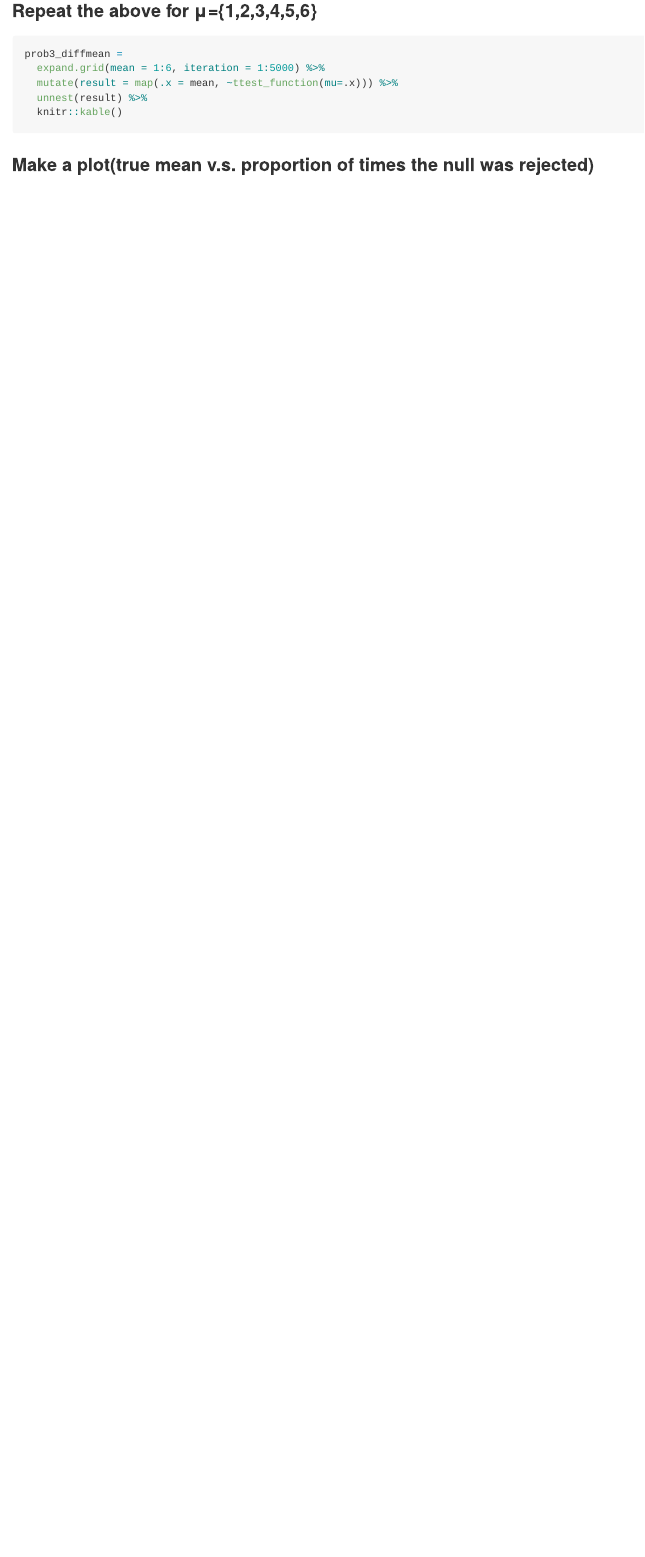
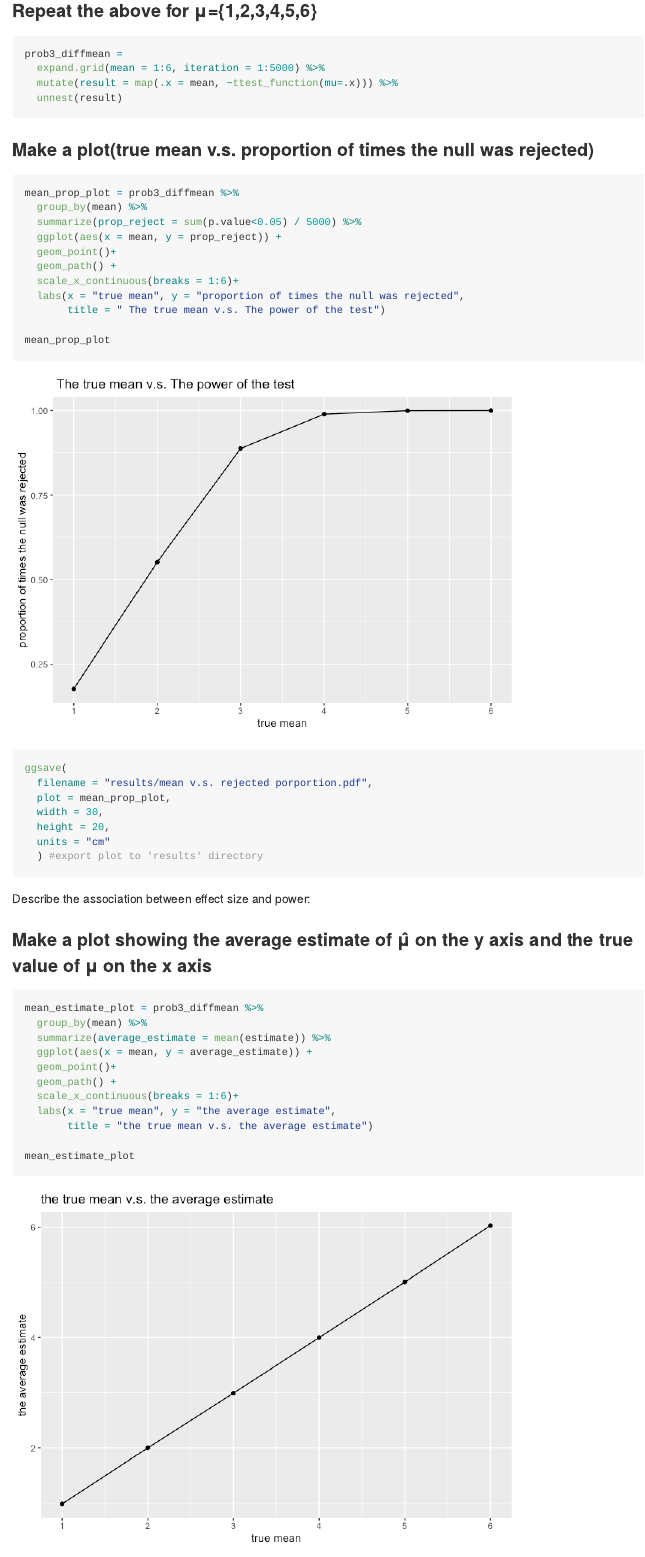
Before and after one commit to qiaoyixu/P8105_hw5_qx2222, an R Markdown document (P8105_hw5_qx2222.Rmd): the page in a window 1100 px wide, from 10570 px down. The pictures show the output file P8105_hw5_qx2222.md that the author committed with the source, drawn offline in the style of GitHub; long lines of code are wrapped.

Commit message:
made the two plots in problem 3

````diff
--- a/P8105_hw5_qx2222.Rmd
+++ b/P8105_hw5_qx2222.Rmd
@@ -196,12 +196,46 @@ prob3_df =
 prob3_diffmean =
   expand.grid(mean = 1:6, iteration = 1:5000) %>%
   mutate(result = map(.x = mean, ~ttest_function(mu=.x))) %>%
-  unnest(result) %>%
-  knitr::kable()
+  unnest(result)
 ```
 
 ### Make a plot(true mean v.s. proportion of times the null was rejected)
 
 ```{r}
+mean_prop_plot = prob3_diffmean %>%
+  group_by(mean) %>%
+  summarize(prop_reject = sum(p.value<0.05) / 5000) %>%
+  ggplot(aes(x = mean, y = prop_reject)) +
+  geom_point()+
+  geom_path() +
+  scale_x_continuous(breaks = 1:6)+
+  labs(x = "true mean", y = "proportion of times the null was rejected",
+       title = " The true mean v.s. The power of the test")
 
+mean_prop_plot
+
+ggsave(
+  filename = "results/mean v.s. rejected porportion.pdf",
+  plot = mean_prop_plot,
+  width = 30,
+  height = 20,
+  units = "cm"
+  ) #export plot to 'results' directory
 ```
+Describe the association between effect size and power:
+
+
+
+### Make a plot showing the average estimate of μ̂  on the y axis and the true value of μ on the x axis
+```{r}
+mean_estimate_plot = prob3_diffmean %>%
+  group_by(mean) %>%
+  summarize(average_estimate = mean(estimate)) %>%
+  ggplot(aes(x = mean, y = average_estimate)) +
+  geom_point()+
+  geom_path() +
+  scale_x_continuous(breaks = 1:6)+
+  labs(x = "true mean", y = "the average estimate",
+       title = "the true mean v.s. the average estimate")
+
+mean_estimate_plot
````
Also changed, not shown: P8105_hw5_qx2222.md, P8105_hw5_qx2222_files/figure-gfm/unnamed-chunk-14-1.png (added), P8105_hw5_qx2222_files/figure-gfm/unnamed-chunk-15-1.png (added), results/mean v.s. average estimate.pdf (added), results/mean v.s. rejected porportion.pdf (added), results/plot for each city.pdf, P8105_hw5_qx2222.Rmd (9 more changed lines).
